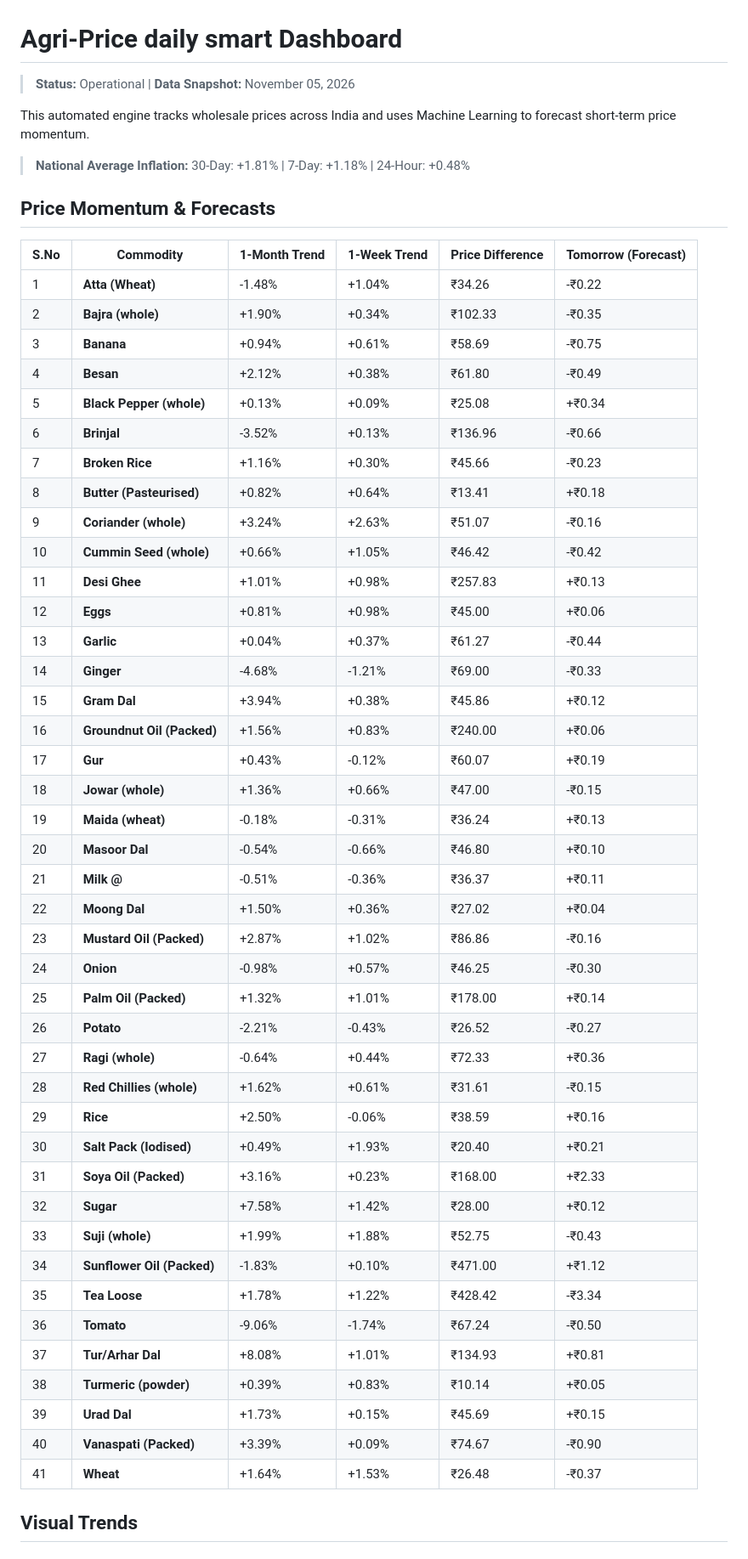
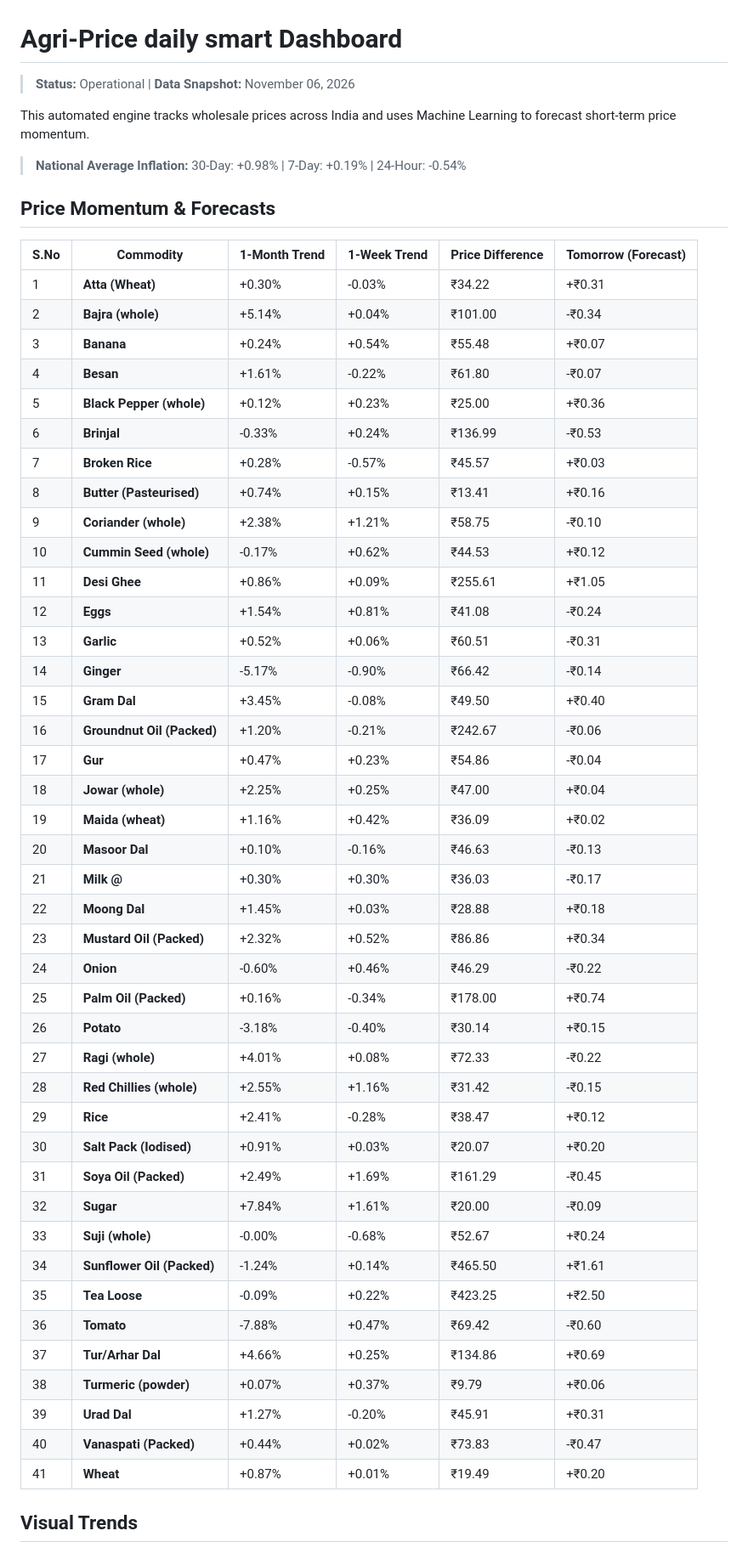
Before and after one commit to Raunak-Singh-Negi/AgriPulse, a Markdown page: README.md, the part around one of its changes. Shown at 85% size. Drawn GitHub-style.

```diff
--- a/README.md
+++ b/README.md
@@ -1,54 +1,54 @@
 #  Agri-Price daily smart Dashboard
-> **Status:** Operational | **Data Snapshot:** November 05, 2026
+> **Status:** Operational | **Data Snapshot:** November 06, 2026
 
 This automated engine tracks wholesale prices across India and uses Machine Learning to forecast short-term price momentum.
 
-> **National Average Inflation:** 30-Day: +1.81% | 7-Day: +1.18% | 24-Hour: +0.48%
+> **National Average Inflation:** 30-Day: +0.98% | 7-Day: +0.19% | 24-Hour: -0.54%
 
 ##  Price Momentum & Forecasts
 | S.No | Commodity | 1-Month Trend | 1-Week Trend | Price Difference | Tomorrow (Forecast) |
 |---|---|---|---|---|---|
-| 1 | **Atta (Wheat)** | -1.48% | +1.04% | ₹34.26 | -₹0.22 |
-| 2 | **Bajra (whole)** | +1.90% | +0.34% | ₹102.33 | -₹0.35 |
-| 3 | **Banana** | +0.94% | +0.61% | ₹58.69 | -₹0.75 |
-| 4 | **Besan** | +2.12% | +0.38% | ₹61.80 | -₹0.49 |
-| 5 | **Black Pepper (whole)** | +0.13% | +0.09% | ₹25.08 | +₹0.34 |
-| 6 | **Brinjal** | -3.52% | +0.13% | ₹136.96 | -₹0.66 |
-| 7 | **Broken Rice** | +1.16% | +0.30% | ₹45.66 | -₹0.23 |
-| 8 | **Butter (Pasteurised)** | +0.82% | +0.64% | ₹13.41 | +₹0.18 |
-| 9 | **Coriander (whole)** | +3.24% | +2.63% | ₹51.07 | -₹0.16 |
-| 10 | **Cummin Seed (whole)** | +0.66% | +1.05% | ₹46.42 | -₹0.42 |
-| 11 | **Desi Ghee** | +1.01% | +0.98% | ₹257.83 | +₹0.13 |
-| 12 | **Eggs** | +0.81% | +0.98% | ₹45.00 | +₹0.06 |
-| 13 | **Garlic** | +0.04% | +0.37% | ₹61.27 | -₹0.44 |
-| 14 | **Ginger** | -4.68% | -1.21% | ₹69.00 | -₹0.33 |
-| 15 | **Gram Dal** | +3.94% | +0.38% | ₹45.86 | +₹0.12 |
-| 16 | **Groundnut Oil (Packed)** | +1.56% | +0.83% | ₹240.00 | +₹0.06 |
-| 17 | **Gur** | +0.43% | -0.12% | ₹60.07 | +₹0.19 |
-| 18 | **Jowar (whole)** | +1.36% | +0.66% | ₹47.00 | -₹0.15 |
-| 19 | **Maida (wheat)** | -0.18% | -0.31% | ₹36.24 | +₹0.13 |
-| 20 | **Masoor Dal** | -0.54% | -0.66% | ₹46.80 | +₹0.10 |
-| 21 | **Milk @** | -0.51% | -0.36% | ₹36.37 | +₹0.11 |
-| 22 | **Moong Dal** | +1.50% | +0.36% | ₹27.02 | +₹0.04 |
-| 23 | **Mustard Oil (Packed)** | +2.87% | +1.02% | ₹86.86 | -₹0.16 |
-| 24 | **Onion** | -0.98% | +0.57% | ₹46.25 | -₹0.30 |
-| 25 | **Palm Oil (Packed)** | +1.32% | +1.01% | ₹178.00 | +₹0.14 |
-| 26 | **Potato** | -2.21% | -0.43% | ₹26.52 | -₹0.27 |
-| 27 | **Ragi (whole)** | -0.64% | +0.44% | ₹72.33 | +₹0.36 |
-| 28 | **Red Chillies (whole)** | +1.62% | +0.61% | ₹31.61 | -₹0.15 |
-| 29 | **Rice** | +2.50% | -0.06% | ₹38.59 | +₹0.16 |
-| 30 | **Salt Pack (Iodised)** | +0.49% | +1.93% | ₹20.40 | +₹0.21 |
-| 31 | **Soya Oil (Packed)** | +3.16% | +0.23% | ₹168.00 | +₹2.33 |
-| 32 | **Sugar** | +7.58% | +1.42% | ₹28.00 | +₹0.12 |
-| 33 | **Suji (whole)** | +1.99% | +1.88% | ₹52.75 | -₹0.43 |
-| 34 | **Sunflower Oil (Packed)** | -1.83% | +0.10% | ₹471.00 | +₹1.12 |
-| 35 | **Tea Loose** | +1.78% | +1.22% | ₹428.42 | -₹3.34 |
-| 36 | **Tomato** | -9.06% | -1.74% | ₹67.24 | -₹0.50 |
-| 37 | **Tur/Arhar Dal** | +8.08% | +1.01% | ₹134.93 | +₹0.81 |
-| 38 | **Turmeric (powder)** | +0.39% | +0.83% | ₹10.14 | +₹0.05 |
-| 39 | **Urad Dal** | +1.73% | +0.15% | ₹45.69 | +₹0.15 |
-| 40 | **Vanaspati (Packed)** | +3.39% | +0.09% | ₹74.67 | -₹0.90 |
-| 41 | **Wheat** | +1.64% | +1.53% | ₹26.48 | -₹0.37 |
+| 1 | **Atta (Wheat)** | +0.30% | -0.03% | ₹34.22 | +₹0.31 |
+| 2 | **Bajra (whole)** | +5.14% | +0.04% | ₹101.00 | -₹0.34 |
+| 3 | **Banana** | +0.24% | +0.54% | ₹55.48 | +₹0.07 |
+| 4 | **Besan** | +1.61% | -0.22% | ₹61.80 | -₹0.07 |
+| 5 | **Black Pepper (whole)** | +0.12% | +0.23% | ₹25.00 | +₹0.36 |
+| 6 | **Brinjal** | -0.33% | +0.24% | ₹136.99 | -₹0.53 |
+| 7 | **Broken Rice** | +0.28% | -0.57% | ₹45.57 | +₹0.03 |
+| 8 | **Butter (Pasteurised)** | +0.74% | +0.15% | ₹13.41 | +₹0.16 |
+| 9 | **Coriander (whole)** | +2.38% | +1.21% | ₹58.75 | -₹0.10 |
+| 10 | **Cummin Seed (whole)** | -0.17% | +0.62% | ₹44.53 | +₹0.12 |
+| 11 | **Desi Ghee** | +0.86% | +0.09% | ₹255.61 | +₹1.05 |
+| 12 | **Eggs** | +1.54% | +0.81% | ₹41.08 | -₹0.24 |
+| 13 | **Garlic** | +0.52% | +0.06% | ₹60.51 | -₹0.31 |
+| 14 | **Ginger** | -5.17% | -0.90% | ₹66.42 | -₹0.14 |
+| 15 | **Gram Dal** | +3.45% | -0.08% | ₹49.50 | +₹0.40 |
+| 16 | **Groundnut Oil (Packed)** | +1.20% | -0.21% | ₹242.67 | -₹0.06 |
+| 17 | **Gur** | +0.47% | +0.23% | ₹54.86 | -₹0.04 |
+| 18 | **Jowar (whole)** | +2.25% | +0.25% | ₹47.00 | +₹0.04 |
+| 19 | **Maida (wheat)** | +1.16% | +0.42% | ₹36.09 | +₹0.02 |
+| 20 | **Masoor Dal** | +0.10% | -0.16% | ₹46.63 | -₹0.13 |
+| 21 | **Milk @** | +0.30% | +0.30% | ₹36.03 | -₹0.17 |
+| 22 | **Moong Dal** | +1.45% | +0.03% | ₹28.88 | +₹0.18 |
+| 23 | **Mustard Oil (Packed)** | +2.32% | +0.52% | ₹86.86 | +₹0.34 |
+| 24 | **Onion** | -0.60% | +0.46% | ₹46.29 | -₹0.22 |
+| 25 | **Palm Oil (Packed)** | +0.16% | -0.34% | ₹178.00 | +₹0.74 |
+| 26 | **Potato** | -3.18% | -0.40% | ₹30.14 | +₹0.15 |
+| 27 | **Ragi (whole)** | +4.01% | +0.08% | ₹72.33 | -₹0.22 |
+| 28 | **Red Chillies (whole)** | +2.55% | +1.16% | ₹31.42 | -₹0.15 |
+| 29 | **Rice** | +2.41% | -0.28% | ₹38.47 | +₹0.12 |
+| 30 | **Salt Pack (Iodised)** | +0.91% | +0.03% | ₹20.07 | +₹0.20 |
+| 31 | **Soya Oil (Packed)** | +2.49% | +1.69% | ₹161.29 | -₹0.45 |
+| 32 | **Sugar** | +7.84% | +1.61% | ₹20.00 | -₹0.09 |
+| 33 | **Suji (whole)** | -0.00% | -0.68% | ₹52.67 | +₹0.24 |
+| 34 | **Sunflower Oil (Packed)** | -1.24% | +0.14% | ₹465.50 | +₹1.61 |
+| 35 | **Tea Loose** | -0.09% | +0.22% | ₹423.25 | +₹2.50 |
+| 36 | **Tomato** | -7.88% | +0.47% | ₹69.42 | -₹0.60 |
+| 37 | **Tur/Arhar Dal** | +4.66% | +0.25% | ₹134.86 | +₹0.69 |
+| 38 | **Turmeric (powder)** | +0.07% | +0.37% | ₹9.79 | +₹0.06 |
+| 39 | **Urad Dal** | +1.27% | -0.20% | ₹45.91 | +₹0.31 |
+| 40 | **Vanaspati (Packed)** | +0.44% | +0.02% | ₹73.83 | -₹0.47 |
+| 41 | **Wheat** | +0.87% | +0.01% | ₹19.49 | +₹0.20 |
 
 
 ##  Visual Trends
```
Also changed, not shown: other parts of README.md (+41 -41 lines), report_images/30_day_trend.png, report_images/top_arbitrage.png, 1 other file.
